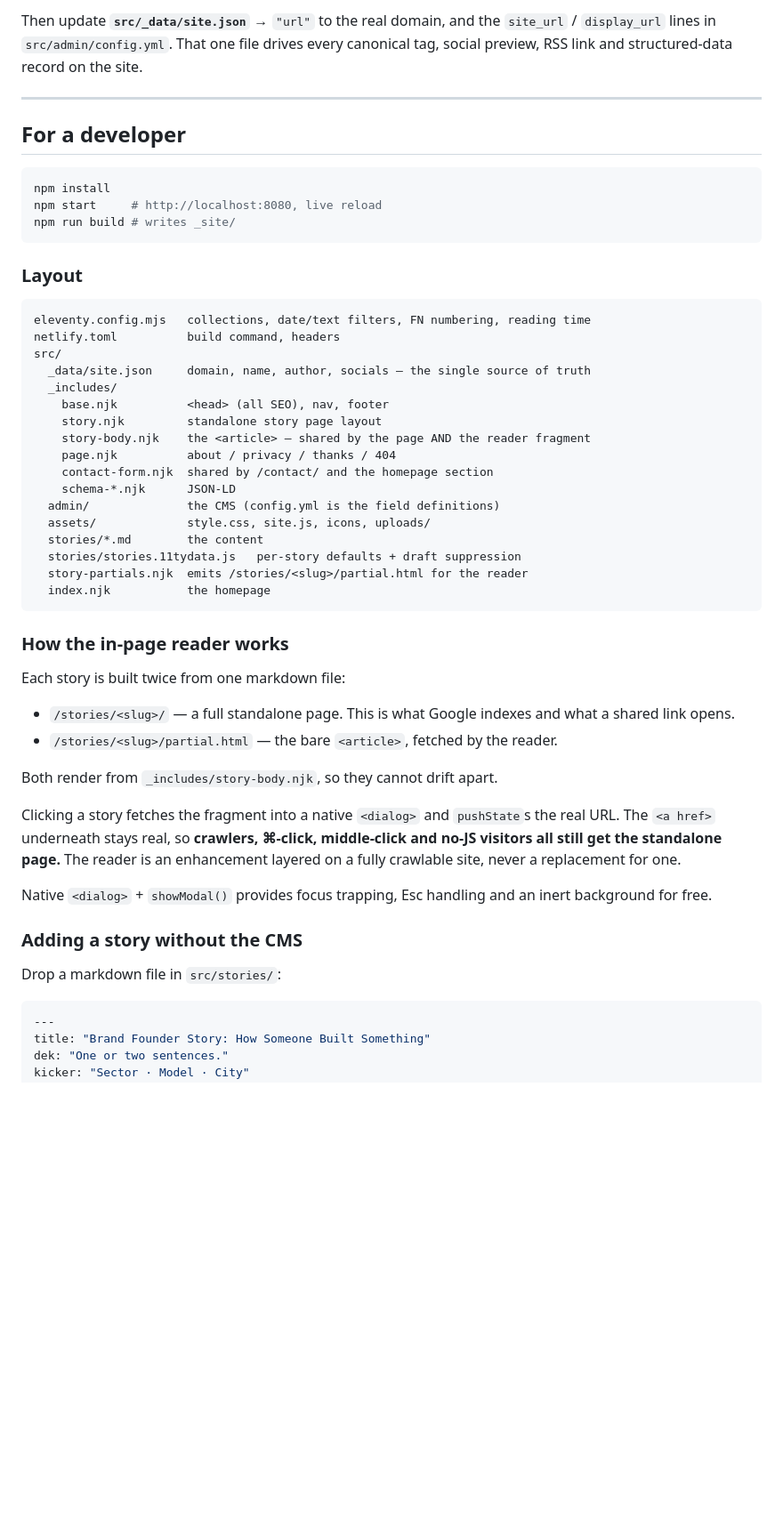
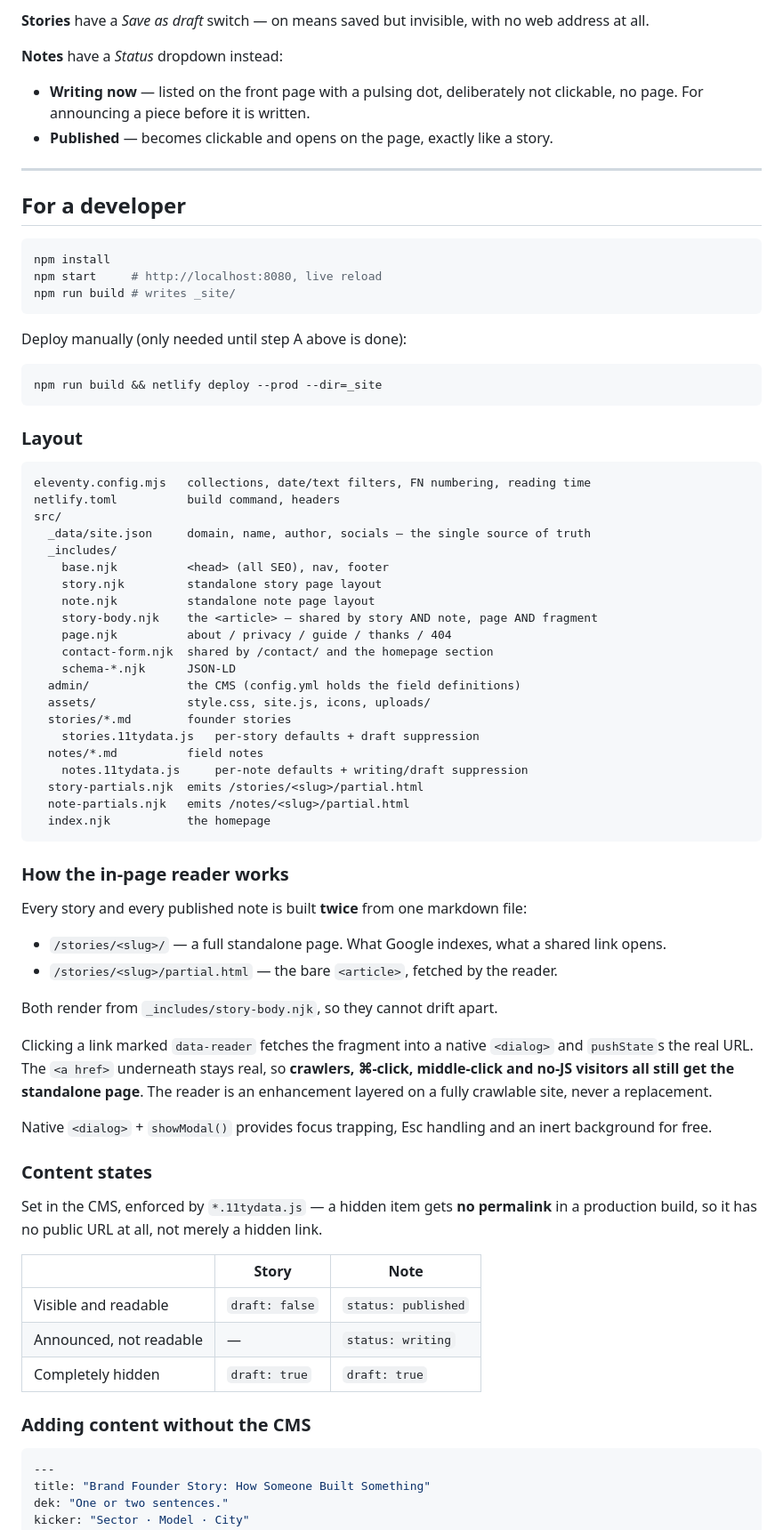
Before and after one commit to S-D-15/bigStories, a Markdown page: README.md, the part around one of its changes. Shown at 89% size. Rendered like a GitHub page; blank space fills up the shorter version.

Commit message:
Document live status and the two remaining browser-only setup steps
Co-Authored-By: Claude Opus 5 <noreply@anthropic.com>

````diff
--- a/README.md
+++ b/README.md
@@ -84,7 +86,12 @@ Netlify. HTTPS is issued automatically and free.
 
-Then update **`src/_data/site.json`** → `"url"` to the real domain, and the
-`site_url` / `display_url` lines in `src/admin/config.yml`. That one file drives
-every canonical tag, social preview, RSS link and structured-data record on the site.
+**Stories** have a *Save as draft* switch — on means saved but invisible, with no web
+address at all.
+
+**Notes** have a *Status* dropdown instead:
+
+- **Writing now** — listed on the front page with a pulsing dot, deliberately not
+  clickable, no page. For announcing a piece before it is written.
+- **Published** — becomes clickable and opens on the page, exactly like a story.
 
 ---
 
@@ -94,6 +101,12 @@ every canonical tag, social preview, RSS link and structured-data record on the
 npm install
 npm start     # http://localhost:8080, live reload
 npm run build # writes _site/
+```
+
+Deploy manually (only needed until step A above is done):
+
+```bash
+npm run build && netlify deploy --prod --dir=_site
 ```
 
 ### Layout
@@ -106,39 +119,52 @@ src/
   _includes/
     base.njk          <head> (all SEO), nav, footer
     story.njk         standalone story page layout
-    story-body.njk    the <article> — shared by the page AND the reader fragment
-    page.njk          about / privacy / thanks / 404
+    note.njk          standalone note page layout
+    story-body.njk    the <article> — shared by story AND note, page AND fragment
+    page.njk          about / privacy / guide / thanks / 404
     contact-form.njk  shared by /contact/ and the homepage section
     schema-*.njk      JSON-LD
-  admin/              the CMS (config.yml is the field definitions)
+  admin/              the CMS (config.yml holds the field definitions)
   assets/             style.css, site.js, icons, uploads/
-  stories/*.md        the content
-  stories/stories.11tydata.js   per-story defaults + draft suppression
-  story-partials.njk  emits /stories/<slug>/partial.html for the reader
+  stories/*.md        founder stories
+    stories.11tydata.js   per-story defaults + draft suppression
+  notes/*.md          field notes
+    notes.11tydata.js     per-note defaults + writing/draft suppression
+  story-partials.njk  emits /stories/<slug>/partial.html
+  note-partials.njk   emits /notes/<slug>/partial.html
   index.njk           the homepage
 ```
 
 ### How the in-page reader works
 
-Each story is built twice from one markdown file:
+Every story and every published note is built **twice** from one markdown file:
 
-- `/stories/<slug>/` — a full standalone page. This is what Google indexes and what
-  a shared link opens.
+- `/stories/<slug>/` — a full standalone page. What Google indexes, what a shared
+  link opens.
 - `/stories/<slug>/partial.html` — the bare `<article>`, fetched by the reader.
 
 Both render from `_includes/story-body.njk`, so they cannot drift apart.
 
-Clicking a story fetches the fragment into a native `<dialog>` and `pushState`s the
-real URL. The `<a href>` underneath stays real, so **crawlers, ⌘-click, middle-click
-and no-JS visitors all still get the standalone page.** The reader is an enhancement
-layered on a fully crawlable site, never a replacement for one.
+Clicking a link marked `data-reader` fetches the fragment into a native `<dialog>` and
+`pushState`s the real URL. The `<a href>` underneath stays real, so **crawlers,
+⌘-click, middle-click and no-JS visitors all still get the standalone page**. The
+reader is an enhancement layered on a fully crawlable site, never a replacement.
 
 Native `<dialog>` + `showModal()` provides focus trapping, Esc handling and an inert
 background for free.
 
-### Adding a story without the CMS
+### Content states
 
-Drop a markdown file in `src/stories/`:
+Set in the CMS, enforced by `*.11tydata.js` — a hidden item gets **no permalink** in a
+production build, so it has no public URL at all, not merely a hidden link.
+
+| | Story | Note |
+|---|---|---|
+| Visible and readable | `draft: false` | `status: published` |
+| Announced, not readable | — | `status: writing` |
+| Completely hidden | `draft: true` | `draft: true` |
+
+### Adding content without the CMS
 
 ```yaml
 ---
````
Also changed, not shown: other parts of README.md (+82 -60 lines).
